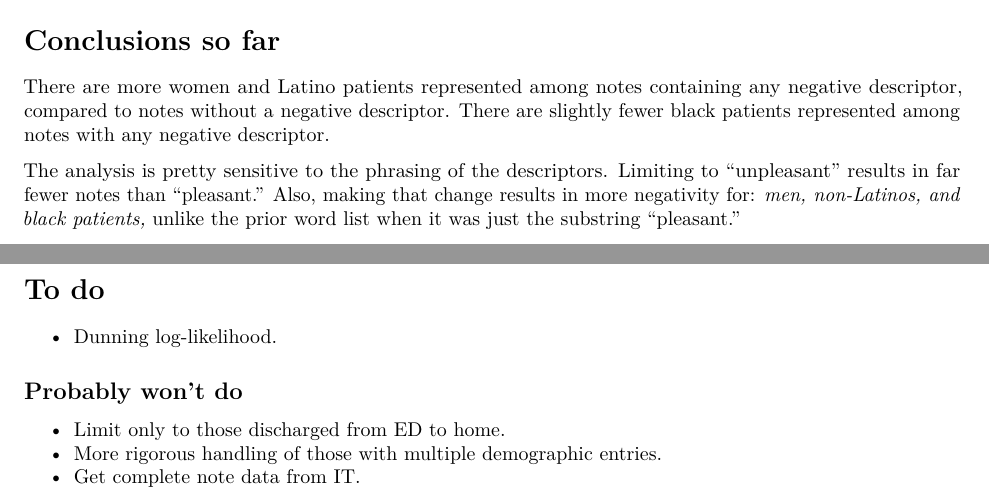
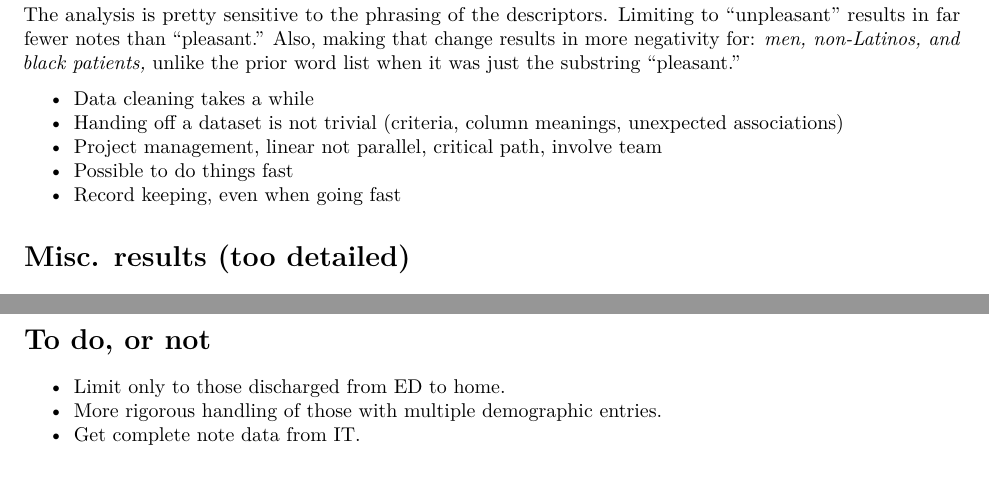
Before and after one commit to zimolzak/datathon-2022, an R Markdown document (results.Rmd): two parts of pages 1 and 7 of 7 before the commit and two parts of pages 2 and 7 of 7 after it, joined at a grey line, cut at the place of the change. Rendered offline with R 4.5, knitr and Pandoc, then LaTeX, with nearby package versions; some code elsewhere in the file could not run offline.

Commit message:
Reorganize sections a bit.

````diff
--- a/results.Rmd
+++ b/results.Rmd
@@ -29,15 +29,6 @@ joined %>%
 out %>%
   write.csv(here('analytic dataset v0xx 2022-04-xx.csv'))
 ```
-
-# Conclusions so far
-
-There are more women and Latino patients represented among notes containing any negative descriptor, compared to notes without a negative descriptor. There are slightly fewer black patients represented among notes with any negative descriptor.
-
-The analysis is pretty sensitive to the phrasing of the descriptors. Limiting to "unpleasant" results in far fewer notes than "pleasant." Also, making that change results in more negativity for: *men, non-Latinos, and black patients,* unlike the prior word list when it was just the substring "pleasant."
-
-
-
 
 # RESULTS
 
@@ -125,10 +117,18 @@ There are *slightly* more black patients (`r proportion.black[2]*100` vs. `r pro
 
 Considering the *combination* of race and ethnicity fields, (that is, with the major groups being black, Latino, and white non-Latino,) there is a significant difference in distribution of groups between notes with vs. without a negative descriptor (*P* = `r final_race_p`).
 
+The analysis is pretty sensitive to the phrasing of the descriptors. Limiting to "unpleasant" results in far fewer notes than "pleasant." Also, making that change results in more negativity for: *men, non-Latinos, and black patients,* unlike the prior word list when it was just the substring "pleasant."
+
+- Data cleaning takes a while
+- Handing off a dataset is not trivial (criteria, column meanings, unexpected associations)
+- Project management, linear not parallel, critical path, involve team
+- Possible to do things fast
+- Record keeping, even when going fast
 
 
 
-# Results (too detailed)
+
+# Misc. results (too detailed)
 
 In these tables, an upward trend in ratio means positive correlation of underprivileged group status and negative descriptors. In other words, ratios are $r = u / p$, where $u$ is the count from a group hypothesized to be underprivileged, and $p$ is the group hypothesized to be privileged.
 
@@ -384,11 +384,7 @@ ggplot(df, aes(x=y, y=x) ) + geom_col() + scale_x_log10() +
 
 
 
-# To do
-
--  Dunning log-likelihood.
-
-## Probably won't do
+# To do, or not
 
 -  Limit only to those discharged from ED to home.
 -  More rigorous handling of those with multiple demographic entries.
````
Also changed, not shown: results.Rmd (3 more changed lines).
